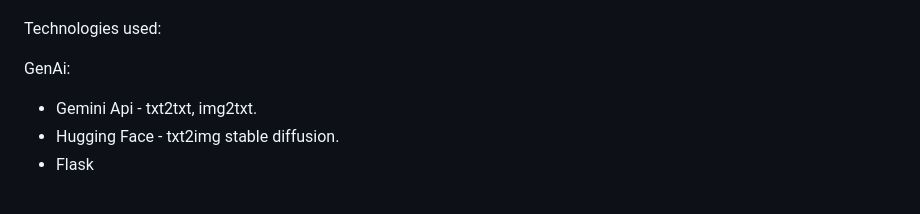
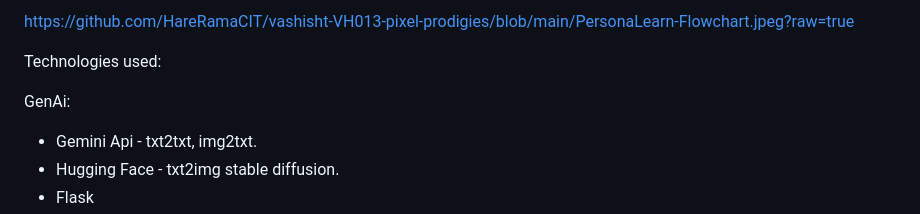
Before and after one commit to HareRamaCIT/vashisht-VH013-pixel-prodigies, a Markdown page: README.md, the part around one of its changes. Drawn GitHub-style.

```diff
--- a/README.md
+++ b/README.md
@@ -114,5 +113,5 @@ Flow Chart:
 
-
+https://github.com/HareRamaCIT/vashisht-VH013-pixel-prodigies/blob/main/PersonaLearn-Flowchart.jpeg?raw=true
 
 
 
```
Also changed, not shown: other parts of README.md (+0 -1 lines).
